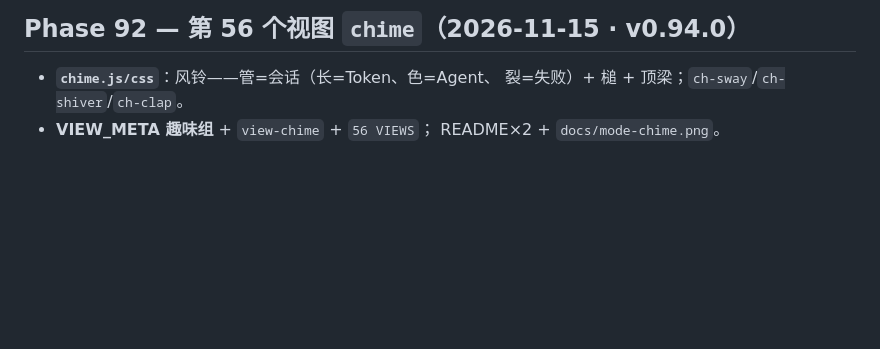
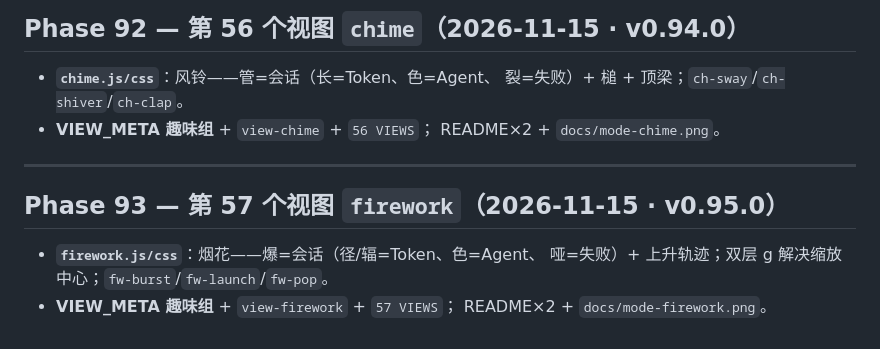
Before and after one commit to JohnWangggg/magpie-observatory, a Markdown page: docs/roadmap-2026q4.md, the part around the change. GitHub-like rendering; blank space fills up the shorter version.

```diff
--- a/docs/roadmap-2026q4.md
+++ b/docs/roadmap-2026q4.md
@@ -1074,3 +1074,12 @@ decision/palette）+ 复制/跳转/过滤/记忆/导出 全覆盖。审计完毕
   裂=失败）+ 槌 + 顶梁；`ch-sway`/`ch-shiver`/`ch-clap`。
 - **VIEW_META 趣味组** + `view-chime` + `56 VIEWS`；
   README×2 + `docs/mode-chime.png`。
+
+---
+
+## Phase 93 — 第 57 个视图 `firework`（2026-11-15 · v0.95.0）
+
+- **`firework.js/css`**：烟花——爆=会话（径/辐=Token、色=Agent、
+  哑=失败）+ 上升轨迹；双层 g 解决缩放中心；`fw-burst`/`fw-launch`/`fw-pop`。
+- **VIEW_META 趣味组** + `view-firework` + `57 VIEWS`；
+  README×2 + `docs/mode-firework.png`。
```
Also changed, not shown: README.md (+9 -3 lines), README.zh-CN.md (+10 -4 lines), docs/mode-firework.png (added), 6 other files.
